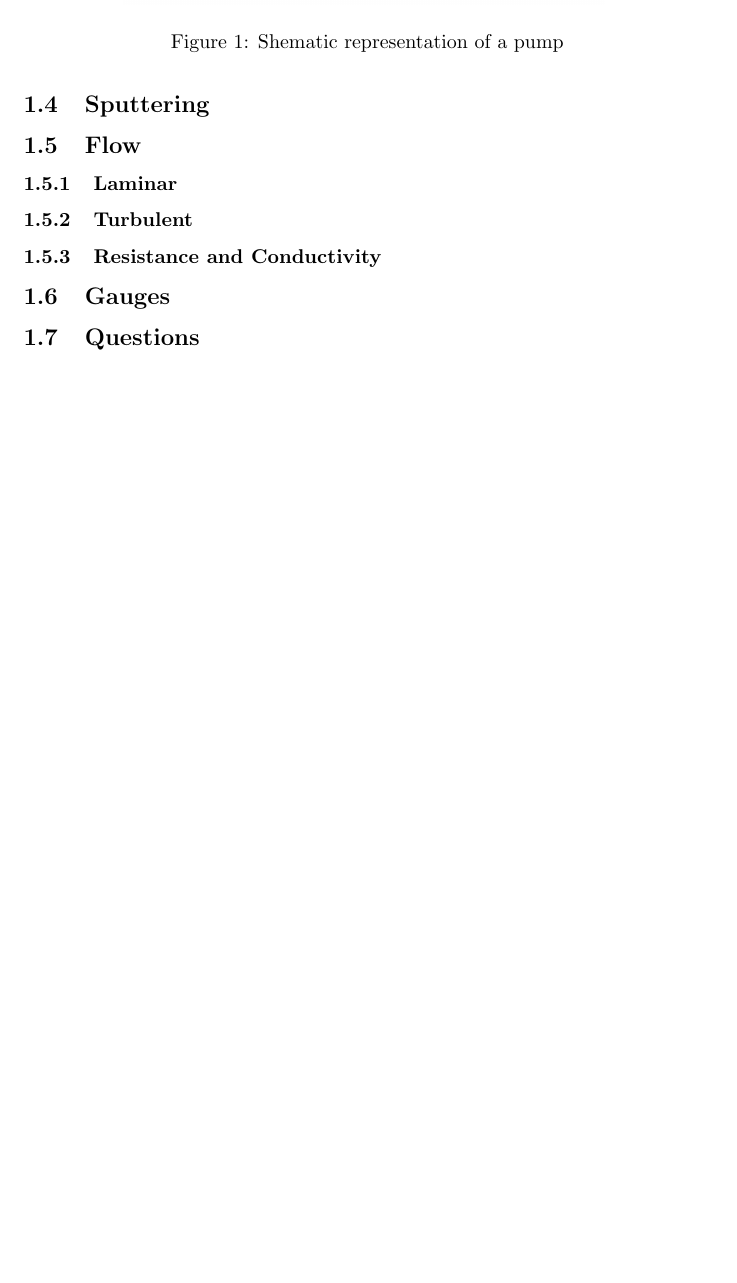
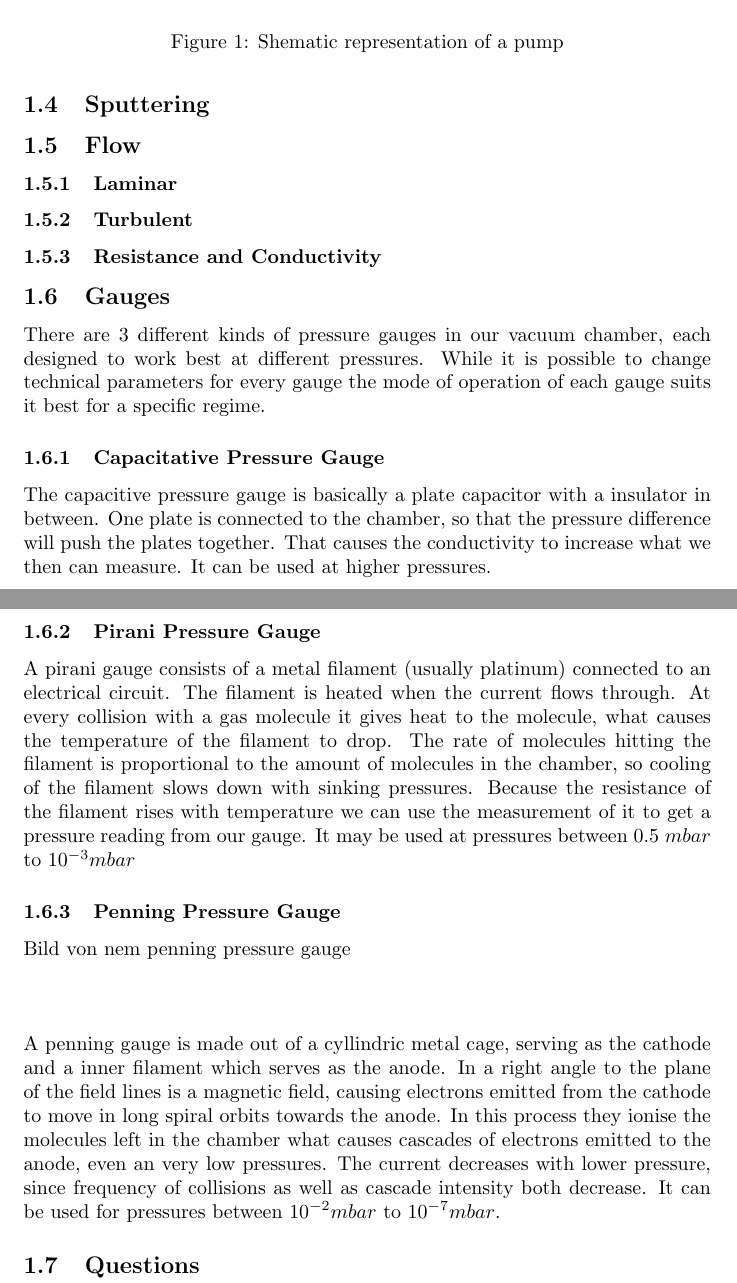
Before and after one commit to qwretz/fpraktikum, a LaTeX paper (Vacuum/Vacuum.tex): part of page 4 of 5 before the commit and two parts of pages 4 and 5 of 6 after it, the two joined at a grey line, cut so that both start at the same text, the shorter picture padded with empty space. Compiled offline with pdfLaTeX.

Commit message:
gauges fertig

```diff
--- a/Vacuum/Vacuum.tex
+++ b/Vacuum/Vacuum.tex
@@ -57,6 +57,16 @@ Different from the pre pump which works by producing a pressure gradient between
 \subsubsection{Turbulent}
 \subsubsection{Resistance and Conductivity}
 \subsection{Gauges}
+There are 3 different kinds of pressure gauges in our vacuum chamber, each designed to work best at different pressures. While it is possible to change technical parameters for every gauge the mode of operation of each gauge suits it best for a specific regime.
+\subsubsection[Capacitive]{Capacitative Pressure Gauge}
+The capacitive pressure gauge is basically a plate capacitor with a insulator in between. One plate is connected to the chamber, so that the pressure difference will push the plates together. That causes the conductivity to increase what we then can measure. It can be used at higher pressures.
+\subsubsection[Pirani]{Pirani Pressure Gauge}
+A pirani gauge consists of a metal filament (usually platinum) connected to an electrical circuit. The filament is heated when the current flows through. At every collision with a gas molecule it gives heat to the molecule, what causes the temperature of the filament to drop. The rate of molecules hitting the filament is proportional to the amount of molecules in the chamber, so cooling of the filament slows down with sinking pressures. Because the resistance of the filament rises with temperature we can use the measurement of it to get a pressure reading from our gauge. It may be used at pressures between $0.5\ mbar$ to $10^{-3}mbar$
+\subsubsection[Penning]{Penning Pressure Gauge}
+Bild von nem penning pressure gauge
+\\\\\\\\\
+A penning gauge is made out of a cyllindric metal cage, serving as the cathode and a inner filament which serves as the anode. In a right angle to the plane of the field lines is a magnetic field, causing electrons emitted from the cathode to move in long spiral orbits towards the anode. In this process they ionise the molecules left in the chamber what causes cascades of electrons emitted to the anode, even an very low pressures. The current decreases with lower pressure, since frequency of collisions as well as cascade intensity both decrease. It can be used for pressures between $10^{-2}mbar$ to $10^{-7}mbar$.
+
 \subsection{Questions}
 \subsubsection{Day1}
 \begin{itemize}
```
